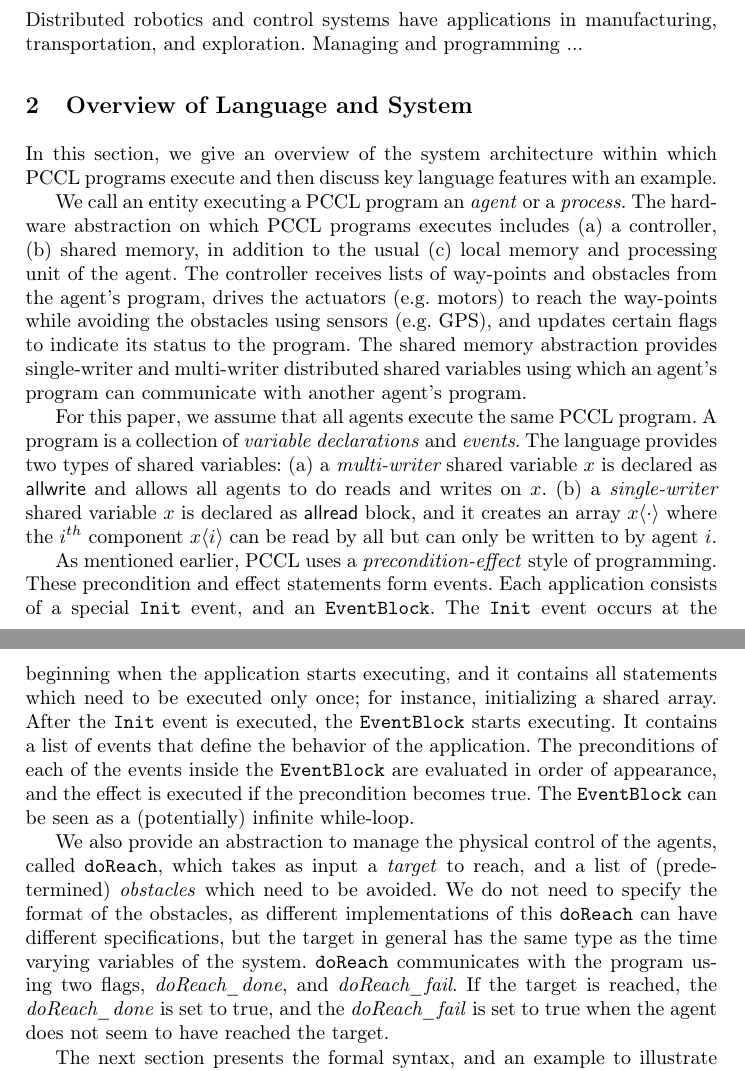
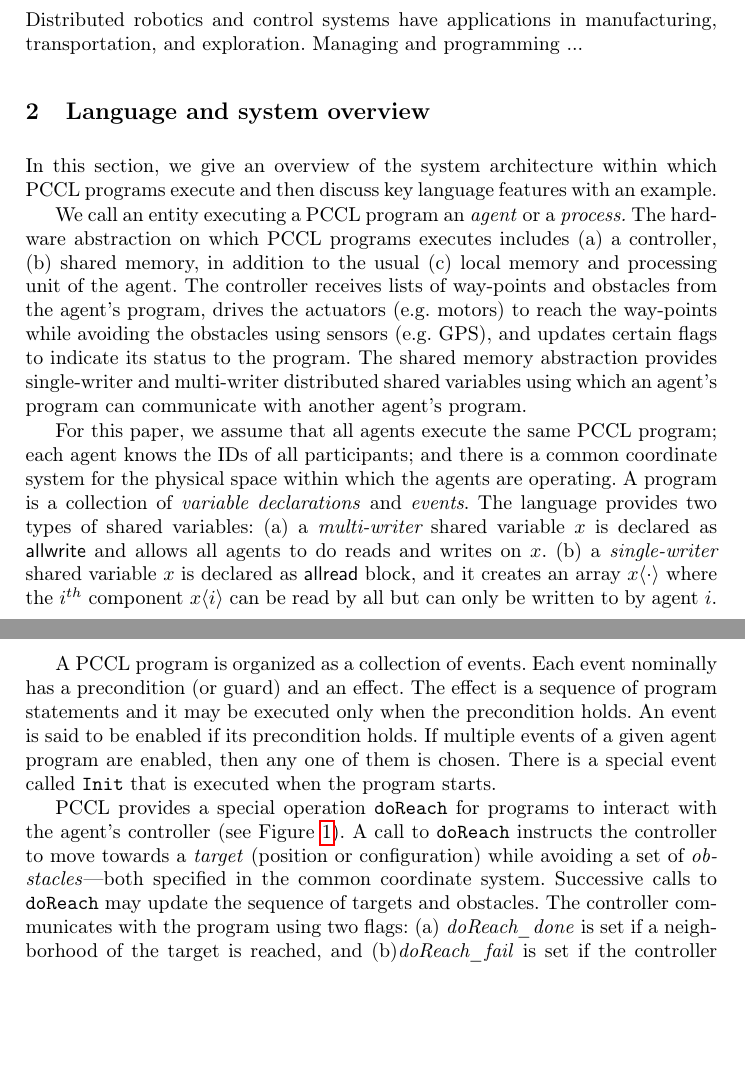
Before and after one commit to ritwika314/ESOP16, a LaTeX paper (main.tex, which reads macros.tex, overview.tex): two parts of pages 1 and 2 of 10 before the commit and two parts of pages 1 and 2 of 11 after it, joined at a grey line, cut so that both start at the same text, the shorter picture padded with empty space. Compiled offline with pdfLaTeX.

Commit message:
done with overview; moving to work on example

```diff
--- a/macros.tex
+++ b/macros.tex
@@ -35,3 +35,5 @@
 \newcommand{\marker}[1]{} %{\note{orange}{{#1}}}
 \newcommand{\SM}[1]{\note{darkgreen}{SM: {#1}}}
 \newcommand{\RG}[1]{\note{orange}{RG: {#1}}}
+
+\newcommand{\sayan}[1]{\textcolor{blue}{#1}}
--- a/overview.tex
+++ b/overview.tex
@@ -1,4 +1,4 @@
-\section{Overview of Language and System}
+\section{Language and system overview}
 \label{sect:Overview}
 In this section, we give an overview of the system architecture within which \rolang programs execute and then discuss key language features with an example.
 
@@ -14,10 +14,13 @@ The shared memory abstraction provides single-writer and multi-writer distribute
 	\centering
 	\includegraphics[scale=0.4]{figs/arch.png}
 	\caption{\small Architecture of distributed system. Agent programs interact through shared variables. Each agent program also sets waypoints for its own controller which control the physical motion of the agent's platform. The agent platforms inhabit a shared physical environment, and therefore, also interact physically.}
+	\label{fig:arch}
 \end{figure}
 
 %\rolang allows users to write applications that will run on a distributed system of agents.
-For this paper, we assume that all agents execute the same \rolang program. A program is a collection of \emph{variable declarations} and \emph{events}.
+For this paper, we assume that all agents execute the same \rolang program; each agent knows the IDs of all participants; and there is a common coordinate system for the physical space within which the agents are operating.
+%
+A program is a collection of \emph{variable declarations} and \emph{events}.
 The language provides two types of shared variables:
 (a) a {\em multi-writer} shared variable $x$ is declared as $\MW$ and allows all agents to do reads and writes on $x$.
 (b) a {\em single-writer\/} shared variable $x$ is declared as $\SW$ block, and it
@@ -25,6 +28,17 @@ creates an array $x\langle \cdot \rangle$
 where the $i^{th}$ component $x \langle i \rangle$ can be read by all but can only be written to by agent $i$.
 %Local variables are declared in \verb|Loc|al declaration blocks.  \newline
 
-As mentioned earlier, \rolang uses a \emph{precondition-effect} style of programming. These precondition and effect statements form events. Each application consists of a special \verb|Init| event, and an \verb|EventBlock|. The \verb|Init| event occurs at the beginning when the application starts executing, and it contains all statements which need to be executed only once; for instance, initializing a shared array. After the \verb|Init| event is executed, the \verb|EventBlock| starts executing. It contains a list of events that define the behavior of the application. The preconditions of each of the events inside the \verb|EventBlock| are evaluated in order of appearance, and the effect is executed if the precondition becomes true. The \verb|EventBlock| can be seen as a (potentially) infinite while-loop.
+A \rolang program is organized as a collection of events. Each event nominally has a precondition (or guard) and an effect. The effect is a sequence of program statements and it may be executed only when the precondition holds. An event is said to be enabled if its precondition holds. If multiple events of a given agent program are enabled, then any one of them is chosen.
+%
+%
+% The \verb|EventBlock| can be seen as a (potentially) infinite while-loop.
+%
+%
+There is a special event called \verb|Init|
+that is executed when the program starts.
+% event, and an \verb|EventBlock|. The \verb|Init| event occurs at the beginning when the application starts executing, and it contains all statements which need to be executed only once; for instance, initializing a shared array. After the \verb|Init| event is executed, the \verb|EventBlock| starts executing.
 
-We also provide an abstraction to manage the physical control of the agents, called \verb|doReach|, which takes as input a \emph{target} to reach, and a list of (predetermined) \emph{obstacles} which need to be avoided. We do not need to specify the format of the obstacles, as different implementations of this \verb|doReach| can have different specifications, but the target in general has the same type as the time varying variables of the system. \verb|doReach| communicates with the program using two flags, \emph{doReach_done}, and \emph{doReach_fail}. If the target is reached, the \emph{doReach_done} is set to true, and the \emph{doReach_fail} is set to true when the agent does not seem to have reached the target.
+\rolang provides a special operation \verb|doReach| for programs to interact with the agent's controller (see Figure~\ref{fig:arch}).
+A call to \verb|doReach| instructs the controller to move towards a \emph{target} (position or configuration) while avoiding a set of \emph{obstacles}---both specified in the common coordinate system. Successive calls to \verb|doReach| may update the sequence of targets and obstacles.
+%
+The controller communicates with the program using two flags: (a) \emph{doReach_done} is set if a neighborhood of the target is reached, and (b)\emph{doReach_fail} is set if the controller determined that it cannot reach the target while avoiding the obstacles.
@@ -31,3 +50,3 @@ We also provide an abstraction to manage the physical control of the agents, cal
 
-The next section presents the formal syntax, and an example to illustrate the structure of a general application.
+% which need to be avoided. We do not need to specify the format of the obstacles, as different implementations of this \verb|doReach| can have different specifications, but the target in general has the same type as the time varying variables of the system. \verb|doReach|
 
```
Also changed, not shown: main.tex (+1 -0 lines), overview.tex (9 more changed lines).
